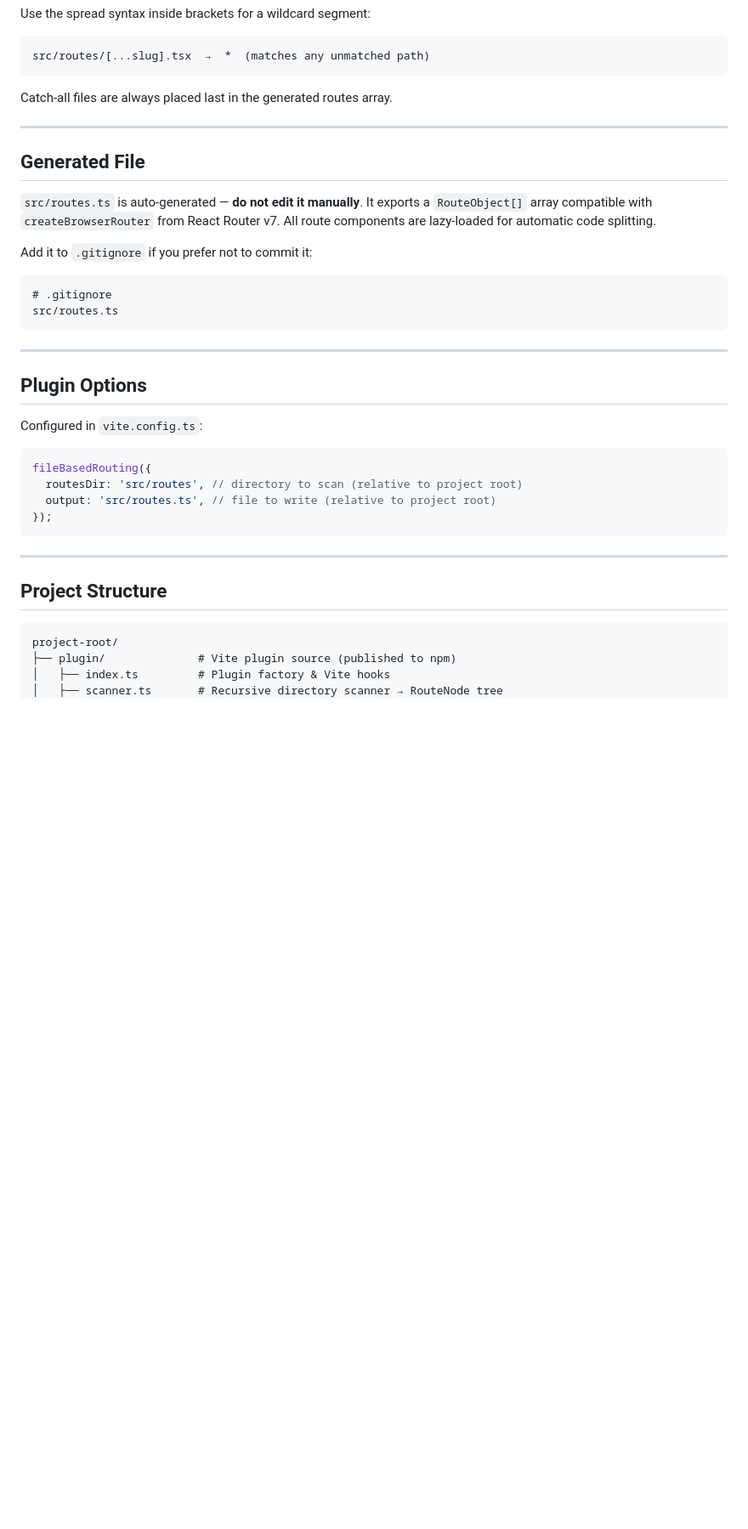
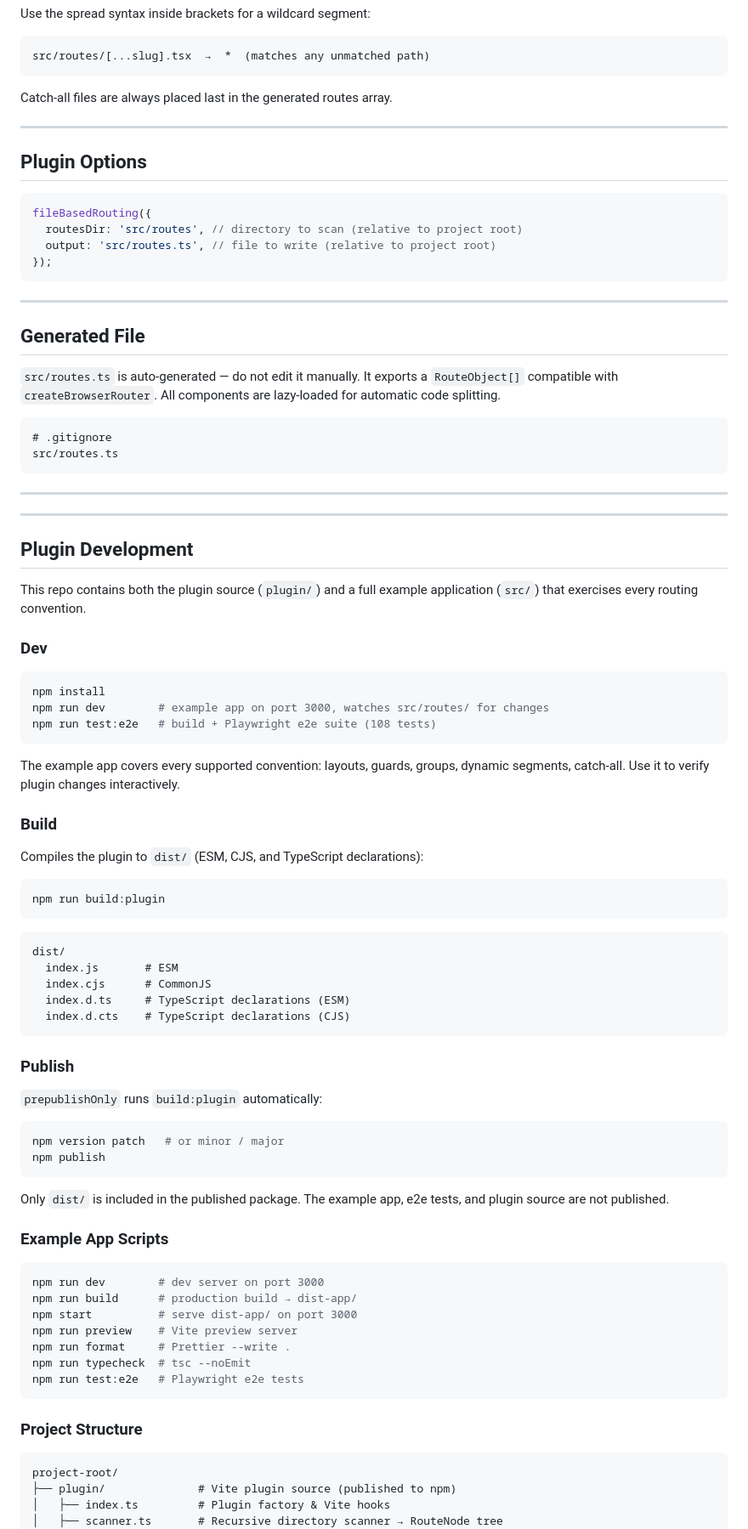
Before and after one commit to eralvarez/vite-plugin-react-router-fs, a Markdown page: README.md, the part around one of its changes. Shown at 85% size. GitHub-like rendering; blank space fills up the shorter version.

````diff
--- a/README.md
+++ b/README.md
@@ -221,24 +227,7 @@ Catch-all files are always placed last in the generated routes array.
 
 ---
 
-## Generated File
-
-`src/routes.ts` is auto-generated — **do not edit it manually**. It exports a
-`RouteObject[]` array compatible with `createBrowserRouter` from React Router v7.
-All route components are lazy-loaded for automatic code splitting.
-
-Add it to `.gitignore` if you prefer not to commit it:
-
-```
-# .gitignore
-src/routes.ts
-```
-
----
-
 ## Plugin Options
-
-Configured in `vite.config.ts`:
 
 ```ts
 fileBasedRouting({
@@ -249,7 +238,77 @@ fileBasedRouting({
 
 ---
 
-## Project Structure
+## Generated File
+
+`src/routes.ts` is auto-generated — do not edit it manually. It exports a `RouteObject[]`
+compatible with `createBrowserRouter`. All components are lazy-loaded for automatic code splitting.
+
+```
+# .gitignore
+src/routes.ts
+```
+
+---
+
+---
+
+## Plugin Development
+
+This repo contains both the plugin source (`plugin/`) and a full example application
+(`src/`) that exercises every routing convention.
+
+### Dev
+
+```bash
+npm install
+npm run dev        # example app on port 3000, watches src/routes/ for changes
+npm run test:e2e   # build + Playwright e2e suite (108 tests)
+```
+
+The example app covers every supported convention: layouts, guards, groups, dynamic
+segments, catch-all. Use it to verify plugin changes interactively.
+
+### Build
+
+Compiles the plugin to `dist/` (ESM, CJS, and TypeScript declarations):
+
+```bash
+npm run build:plugin
+```
+
+```
+dist/
+  index.js       # ESM
+  index.cjs      # CommonJS
+  index.d.ts     # TypeScript declarations (ESM)
+  index.d.cts    # TypeScript declarations (CJS)
+```
+
+### Publish
+
+`prepublishOnly` runs `build:plugin` automatically:
+
+```bash
+npm version patch   # or minor / major
+npm publish
+```
+
+Only `dist/` is included in the published package. The example app, e2e tests, and
+plugin source are not published.
+
+### Example App Scripts
+
+```bash
+npm run dev        # dev server on port 3000
+npm run build      # production build → dist-app/
+npm start          # serve dist-app/ on port 3000
+npm run preview    # Vite preview server
+npm run format     # Prettier --write .
+npm run typecheck  # tsc --noEmit
+npm run test:e2e   # Playwright e2e tests
+```
+
+### Project Structure
 
 ```
 project-root/
````
Also changed, not shown: other parts of README.md (+88 -106 lines).
